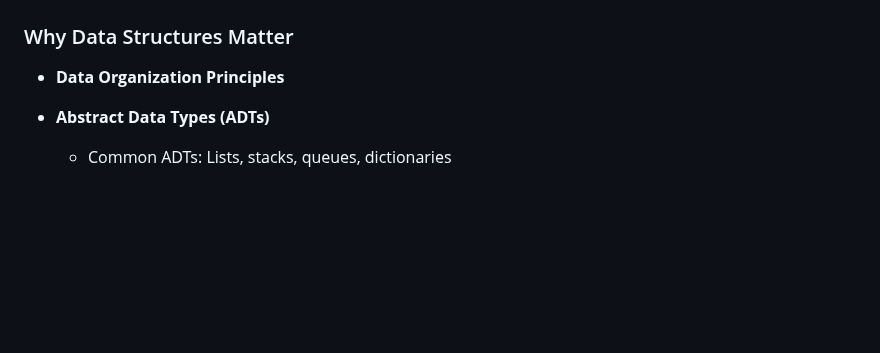
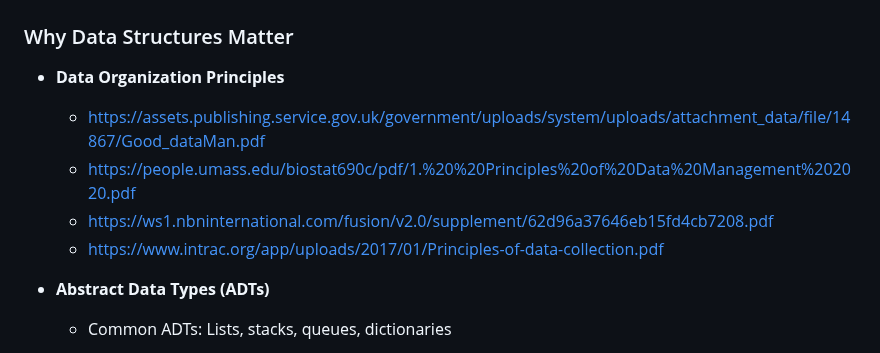
Before and after one commit to m-mdy-m/algorithms-data-structures, a Markdown page: 1.Elementary level/README.md, the part around the change. Drawn GitHub-style; blank space fills up the shorter version.

Commit message:
feat: added resources on Data Organization Principles

```diff
--- a/1.Elementary level/README.md
+++ b/1.Elementary level/README.md
@@ -27,6 +27,11 @@ Various resources regarding algorithm analysis:
 ### Why Data Structures Matter
 
 - **Data Organization Principles**
+
+  - https://assets.publishing.service.gov.uk/government/uploads/system/uploads/attachment_data/file/14867/Good_dataMan.pdf
+  - https://people.umass.edu/biostat690c/pdf/1.%20%20Principles%20of%20Data%20Management%202020.pdf
+  - https://ws1.nbninternational.com/fusion/v2.0/supplement/62d96a37646eb15fd4cb7208.pdf
+  - https://www.intrac.org/app/uploads/2017/01/Principles-of-data-collection.pdf
 
 - **Abstract Data Types (ADTs)**
 
```
